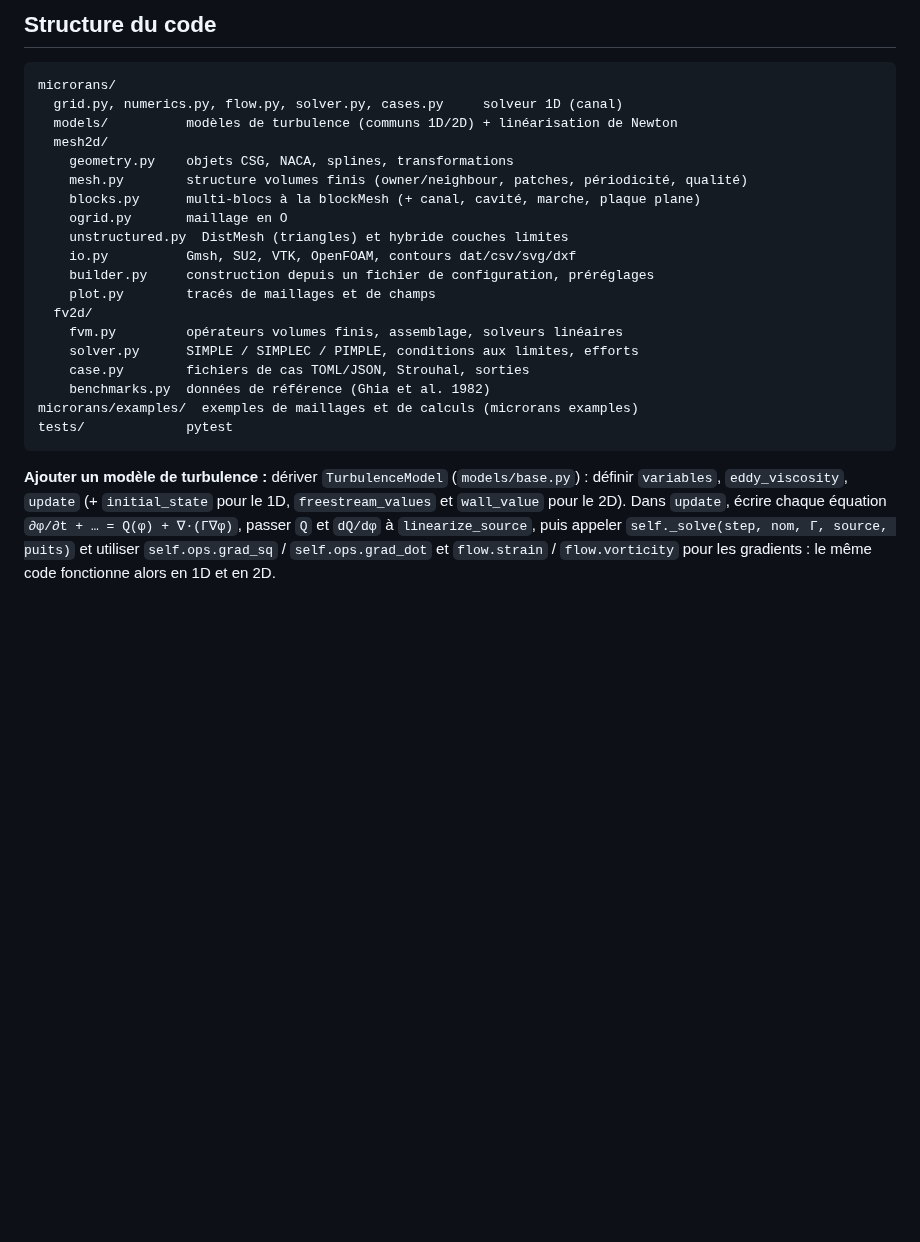
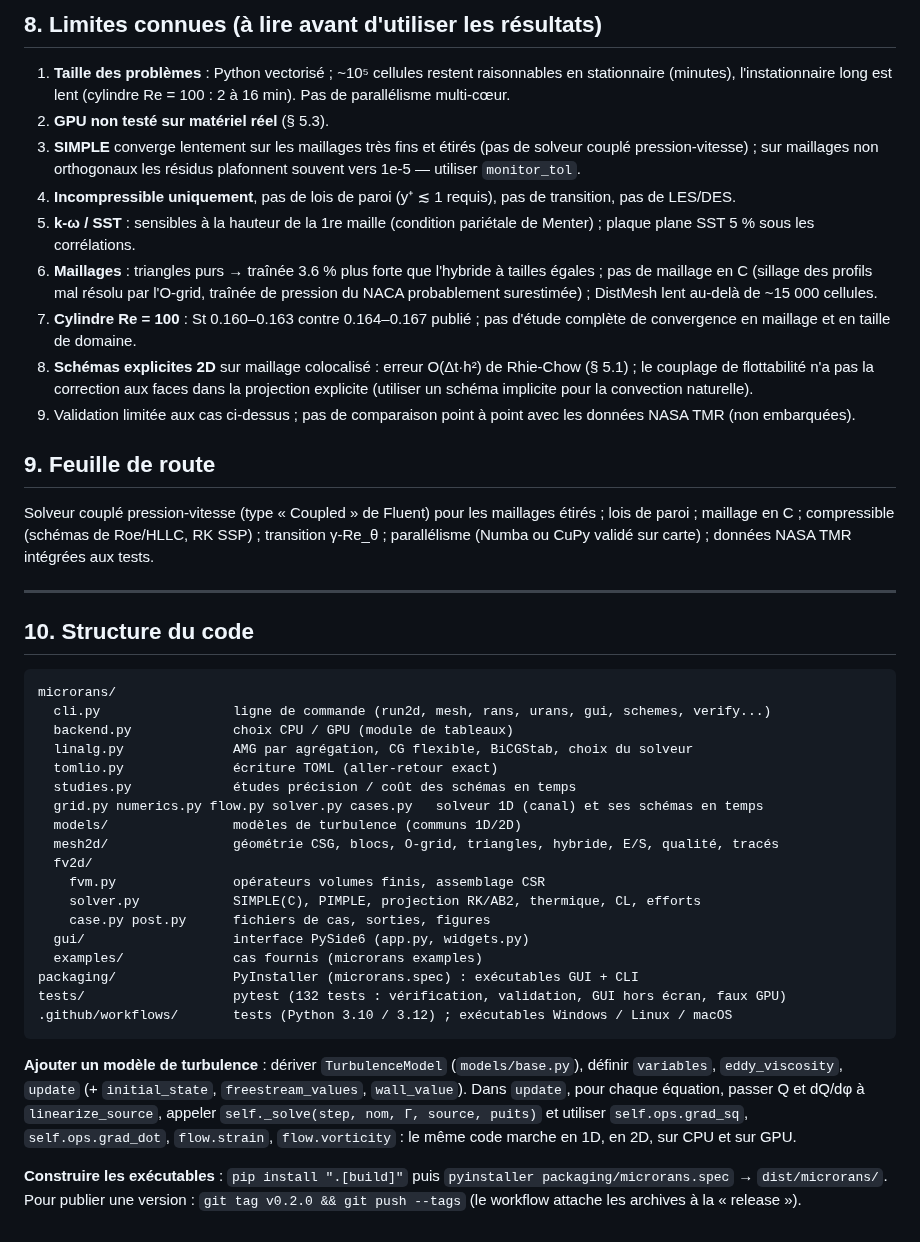
Before and after one commit to Kayoouu/Microrans, a Markdown page: README.md, the part around one of its changes. Drawn GitHub-style; blank space fills up the shorter version.

````diff
--- a/README.md
+++ b/README.md
@@ -262,31 +311,66 @@ trancher.
 
-## Structure du code
+## 8. Limites connues (à lire avant d'utiliser les résultats)
+
+1. **Taille des problèmes** : Python vectorisé ; ~10⁵ cellules restent raisonnables en
+   stationnaire (minutes), l'instationnaire long est lent (cylindre Re = 100 : 2 à 16 min).
+   Pas de parallélisme multi-cœur.
+2. **GPU non testé sur matériel réel** (§ 5.3).
+3. **SIMPLE** converge lentement sur les maillages très fins et étirés (pas de solveur couplé
+   pression-vitesse) ; sur maillages non orthogonaux les résidus plafonnent souvent vers 1e-5 —
+   utiliser `monitor_tol`.
+4. **Incompressible uniquement**, pas de lois de paroi (y⁺ ≲ 1 requis), pas de transition,
+   pas de LES/DES.
+5. **k-ω / SST** : sensibles à la hauteur de la 1re maille (condition pariétale de Menter) ;
+   plaque plane SST 5 % sous les corrélations.
+6. **Maillages** : triangles purs → traînée 3.6 % plus forte que l'hybride à tailles égales ;
+   pas de maillage en C (sillage des profils mal résolu par l'O-grid, traînée de pression du
+   NACA probablement surestimée) ; DistMesh lent au-delà de ~15 000 cellules.
+7. **Cylindre Re = 100** : St 0.160–0.163 contre 0.164–0.167 publié ; pas d'étude complète de
+   convergence en maillage et en taille de domaine.
+8. **Schémas explicites 2D** sur maillage colocalisé : erreur O(Δt·h²) de Rhie-Chow (§ 5.1) ;
+   le couplage de flottabilité n'a pas la correction aux faces dans la projection explicite
+   (utiliser un schéma implicite pour la convection naturelle).
+9. Validation limitée aux cas ci-dessus ; pas de comparaison point à point avec les données
+   NASA TMR (non embarquées).
+
+## 9. Feuille de route
+
+Solveur couplé pression-vitesse (type « Coupled » de Fluent) pour les maillages étirés ; lois
+de paroi ; maillage en C ; compressible (schémas de Roe/HLLC, RK SSP) ; transition γ-Re_θ ;
+parallélisme (Numba ou CuPy validé sur carte) ; données NASA TMR intégrées aux tests.
+
+---
+
+## 10. Structure du code
 
 ```
 microrans/
-  grid.py, numerics.py, flow.py, solver.py, cases.py     solveur 1D (canal)
-  models/          modèles de turbulence (communs 1D/2D) + linéarisation de Newton
-  mesh2d/
-    geometry.py    objets CSG, NACA, splines, transformations
-    mesh.py        structure volumes finis (owner/neighbour, patches, périodicité, qualité)
-    blocks.py      multi-blocs à la blockMesh (+ canal, cavité, marche, plaque plane)
-    ogrid.py       maillage en O
-    unstructured.py  DistMesh (triangles) et hybride couches limites
-    io.py          Gmsh, SU2, VTK, OpenFOAM, contours dat/csv/svg/dxf
-    builder.py     construction depuis un fichier de configuration, préréglages
-    plot.py        tracés de maillages et de champs
+  cli.py                 ligne de commande (run2d, mesh, rans, urans, gui, schemes, verify...)
+  backend.py             choix CPU / GPU (module de tableaux)
+  linalg.py              AMG par agrégation, CG flexible, BiCGStab, choix du solveur
+  tomlio.py              écriture TOML (aller-retour exact)
+  studies.py             études précision / coût des schémas en temps
+  grid.py numerics.py flow.py solver.py cases.py   solveur 1D (canal) et ses schémas en temps
+  models/                modèles de turbulence (communs 1D/2D)
+  mesh2d/                géométrie CSG, blocs, O-grid, triangles, hybride, E/S, qualité, tracés
   fv2d/
-    fvm.py         opérateurs volumes finis, assemblage, solveurs linéaires
-    solver.py      SIMPLE / SIMPLEC / PIMPLE, conditions aux limites, efforts
-    case.py        fichiers de cas TOML/JSON, Strouhal, sorties
-    benchmarks.py  données de référence (Ghia et al. 1982)
-microrans/examples/  exemples de maillages et de calculs (microrans examples)
-tests/             pytest
+    fvm.py               opérateurs volumes finis, assemblage CSR
+    solver.py            SIMPLE(C), PIMPLE, projection RK/AB2, thermique, CL, efforts
+    case.py post.py      fichiers de cas, sorties, figures
+  gui/                   interface PySide6 (app.py, widgets.py)
+  examples/              cas fournis (microrans examples)
+packaging/               PyInstaller (microrans.spec) : exécutables GUI + CLI
+tests/                   pytest (132 tests : vérification, validation, GUI hors écran, faux GPU)
+.github/workflows/       tests (Python 3.10 / 3.12) ; exécutables Windows / Linux / macOS
 ```
 
-**Ajouter un modèle de turbulence :** dériver `TurbulenceModel` (`models/base.py`) : définir
-`variables`, `eddy_viscosity`, `update` (+ `initial_state` pour le 1D, `freestream_values` et
-`wall_value` pour le 2D). Dans `update`, écrire chaque équation `∂φ/∂t + … = Q(φ) + ∇·(Γ∇φ)`,
-passer `Q` et `dQ/dφ` à `linearize_source`, puis appeler `self._solve(step, nom, Γ, source, puits)`
-et utiliser `self.ops.grad_sq` / `self.ops.grad_dot` et `flow.strain` / `flow.vorticity` pour les
-gradients : le même code fonctionne alors en 1D et en 2D.
+**Ajouter un modèle de turbulence** : dériver `TurbulenceModel` (`models/base.py`), définir
+`variables`, `eddy_viscosity`, `update` (+ `initial_state`, `freestream_values`,
+`wall_value`). Dans `update`, pour chaque équation, passer Q et dQ/dφ à `linearize_source`,
+appeler `self._solve(step, nom, Γ, source, puits)` et utiliser `self.ops.grad_sq`,
+`self.ops.grad_dot`, `flow.strain`, `flow.vorticity` : le même code marche en 1D, en 2D, sur
+CPU et sur GPU.
+
+**Construire les exécutables** : `pip install ".[build]"` puis
+`pyinstaller packaging/microrans.spec` → `dist/microrans/`. Pour publier une version :
+`git tag v0.2.0 && git push --tags` (le workflow attache les archives à la « release »).
````
Also changed, not shown: other parts of README.md (+255 -206 lines), docs/interface_maillage.png (added), docs/interface_resultats.png (added), 3 other files.
